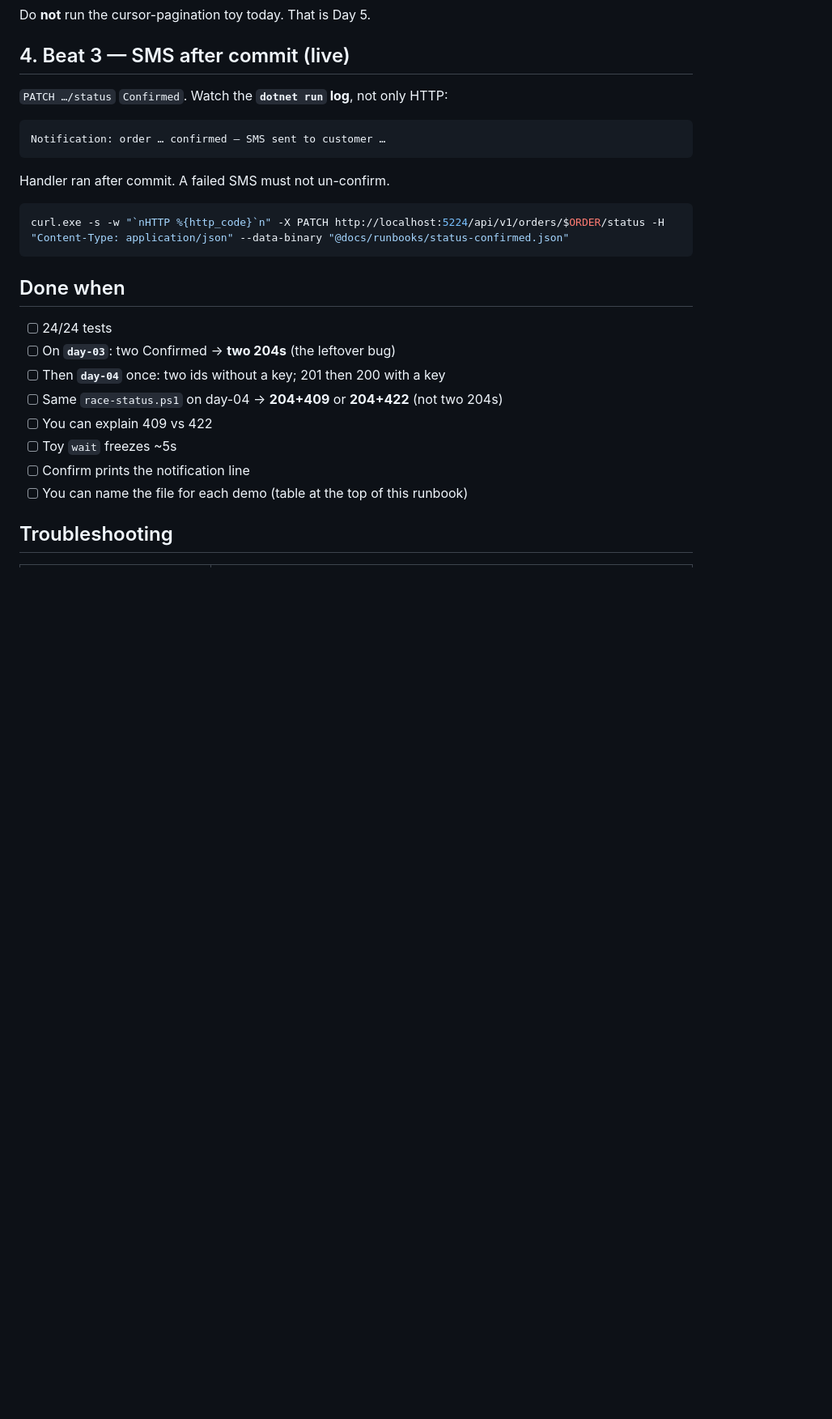
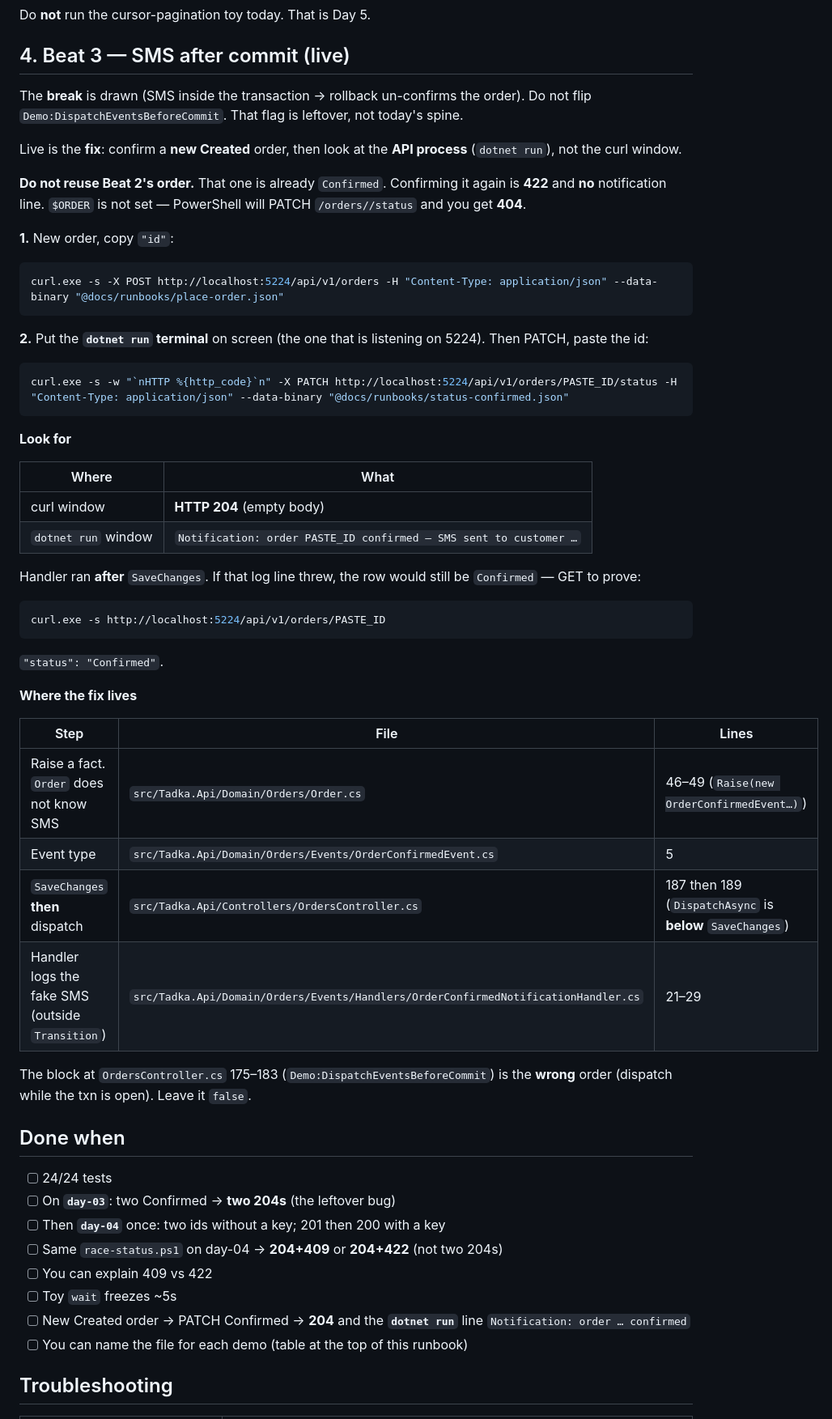
Before and after one commit to desiarchitect/tadka-cohort, a Markdown page: docs/runbooks/day-04.md, the part around one of its changes. Shown at 81% size. Drawn GitHub-style; blank space fills up the shorter version.

Commit message:
docs: Day 4 Beat 3 SMS demo uses a new Created order, not an empty ORDER var

````diff
--- a/docs/runbooks/day-04.md
+++ b/docs/runbooks/day-04.md
@@ -186,17 +186,49 @@ Do **not** run the cursor-pagination toy today. That is Day 5.
 
 ## 4. Beat 3 — SMS after commit (live)
 
-`PATCH …/status` `Confirmed`. Watch the **`dotnet run` log**, not only HTTP:
+The **break** is drawn (SMS inside the transaction → rollback un-confirms the order). Do not flip `Demo:DispatchEventsBeforeCommit`. That flag is leftover, not today's spine.
 
-```
-Notification: order … confirmed — SMS sent to customer …
+Live is the **fix**: confirm a **new Created** order, then look at the **API process** (`dotnet run`), not the curl window.
+
+**Do not reuse Beat 2's order.** That one is already `Confirmed`. Confirming it again is **422** and **no** notification line. `$ORDER` is not set — PowerShell will PATCH `/orders//status` and you get **404**.
+
+**1.** New order, copy `"id"`:
+
+```powershell
+curl.exe -s -X POST http://localhost:5224/api/v1/orders -H "Content-Type: application/json" --data-binary "@docs/runbooks/place-order.json"
 ```
 
-Handler ran after commit. A failed SMS must not un-confirm.
+**2.** Put the **`dotnet run` terminal** on screen (the one that is listening on 5224). Then PATCH, paste the id:
 
 ```powershell
-curl.exe -s -w "`nHTTP %{http_code}`n" -X PATCH http://localhost:5224/api/v1/orders/$ORDER/status -H "Content-Type: application/json" --data-binary "@docs/runbooks/status-confirmed.json"
+curl.exe -s -w "`nHTTP %{http_code}`n" -X PATCH http://localhost:5224/api/v1/orders/PASTE_ID/status -H "Content-Type: application/json" --data-binary "@docs/runbooks/status-confirmed.json"
 ```
+
+**Look for**
+
+| Where | What |
+|---|---|
+| curl window | **HTTP 204** (empty body) |
+| `dotnet run` window | `Notification: order PASTE_ID confirmed — SMS sent to customer …` |
+
+Handler ran **after** `SaveChanges`. If that log line threw, the row would still be `Confirmed` — GET to prove:
+
+```powershell
+curl.exe -s http://localhost:5224/api/v1/orders/PASTE_ID
+```
+
+`"status": "Confirmed"`.
+
+**Where the fix lives**
+
+| Step | File | Lines |
+|---|---|---|
+| Raise a fact. `Order` does not know SMS | `src/Tadka.Api/Domain/Orders/Order.cs` | 46–49 (`Raise(new OrderConfirmedEvent…)`) |
+| Event type | `src/Tadka.Api/Domain/Orders/Events/OrderConfirmedEvent.cs` | 5 |
+| `SaveChanges` **then** dispatch | `src/Tadka.Api/Controllers/OrdersController.cs` | 187 then 189 (`DispatchAsync` is **below** `SaveChanges`) |
+| Handler logs the fake SMS (outside `Transition`) | `src/Tadka.Api/Domain/Orders/Events/Handlers/OrderConfirmedNotificationHandler.cs` | 21–29 |
+
+The block at `OrdersController.cs` 175–183 (`Demo:DispatchEventsBeforeCommit`) is the **wrong** order (dispatch while the txn is open). Leave it `false`.
 
 ## Done when
 
@@ -206,7 +238,7 @@ curl.exe -s -w "`nHTTP %{http_code}`n" -X PATCH http://localhost:5224/api/v1/ord
 - [ ] Same `race-status.ps1` on day-04 → **204+409** or **204+422** (not two 204s)
 - [ ] You can explain 409 vs 422
 - [ ] Toy `wait` freezes ~5s
-- [ ] Confirm prints the notification line
+- [ ] New Created order → PATCH Confirmed → **204** and the **`dotnet run`** line `Notification: order … confirmed`
 - [ ] You can name the file for each demo (table at the top of this runbook)
 
 ## Troubleshooting
````
Also changed, not shown: other parts of docs/runbooks/day-04.md (+3 -2 lines).
